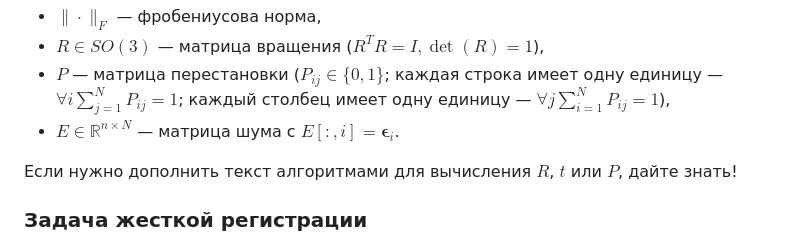
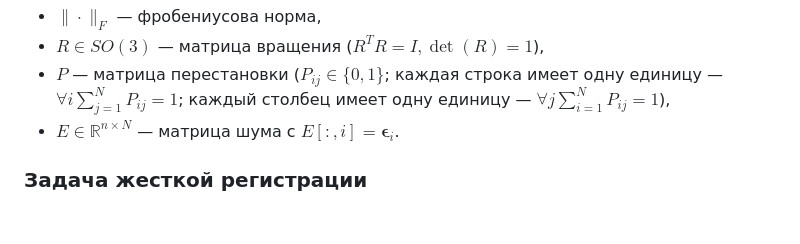
Before and after one commit to TeUm3048/predict-trans-vychmat, a Markdown page: README.md, the part around the change. GitHub-like rendering; blank space fills up the shorter version.

Commit message:
Clean text

```diff
--- a/README.md
+++ b/README.md
@@ -73,7 +73,6 @@ Y^T = R X^T P + t \begin{pmatrix} 1 & \dots & 1 \end{pmatrix}_{1 \times N} + E,
 - $`P`$ — матрица перестановки ($`P_{ij} \in \{0, 1\}`$; каждая строка имеет одну единицу — $`\forall i \sum_{j=1}^N P_{ij} = 1`$; каждый столбец имеет одну единицу — $`\forall j \sum_{i=1}^N P_{ij} = 1`$),
 - $`E \in \mathbb{R}^{n \times N}`$ — матрица шума с $`E[:, i] = \boldsymbol{\epsilon}_i`$.
 
-Если нужно дополнить текст алгоритмами для вычисления $`R`$, $`t`$ или $`P`$, дайте знать!
 
 ### Задача жесткой регистрации
 
```
